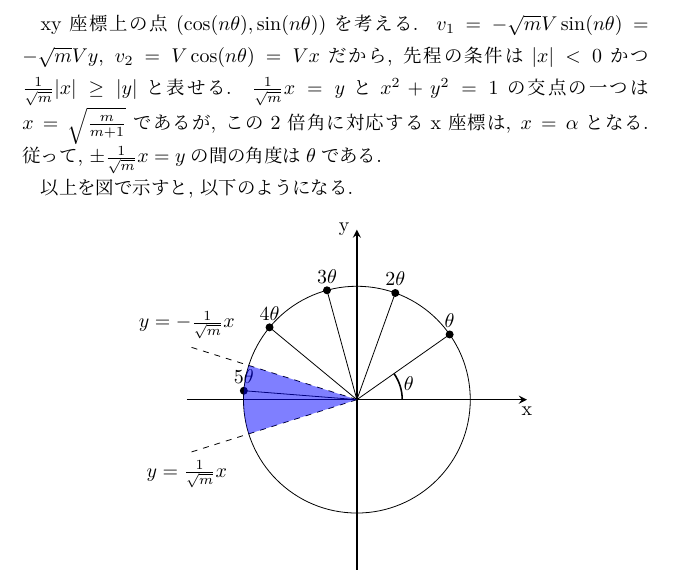
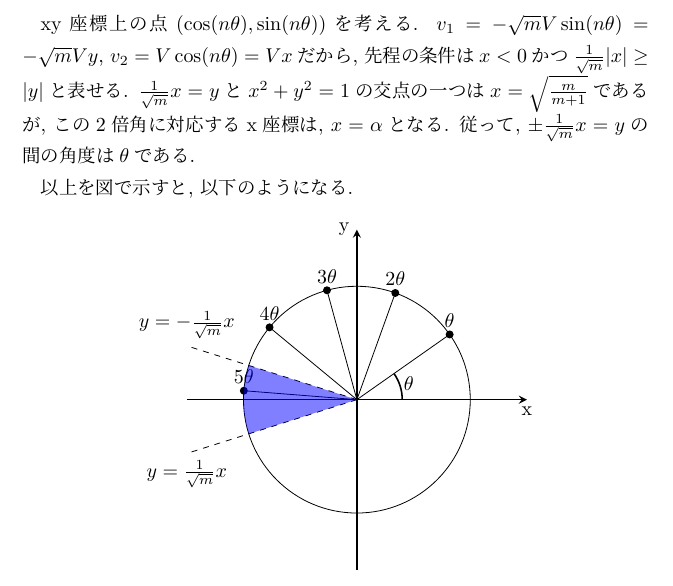
Before and after one commit to aidatorajiro/misc, a LaTeX document (aaa.tex): part of page 3 of 4, cut so that both start at the same text. The pictures show the PDF file aaa.pdf that the author committed with the source.

Commit message:
add aaa.pdf

```diff
--- a/aaa.tex
+++ b/aaa.tex
@@ -148,7 +148,7 @@ $\alpha = \frac{m-1}{m+1}$, $\beta = \frac{2}{m+1}$とする.
 
 $m \ge 1$より, $0 < \theta \le \frac{\pi}{2}$. 物体1が物体2とn回衝突した後, もう二度と衝突しない条件は, $v_{2_n} < 0$かつ$|v_{2_n}| \ge |v_{1_n}|$.
 
-xy座標上の点$(\cos(n\theta), \sin(n\theta))$を考える. $v_1 = -\sqrt{m}V\sin(n\theta) = -\sqrt{m}Vy$, $v_2 = V\cos(n\theta) = Vx$だから, 先程の条件は$|x|<0$かつ$\frac{1}{\sqrt{m}} |x| \ge |y|$と表せる.
+xy座標上の点$(\cos(n\theta), \sin(n\theta))$を考える. $v_1 = -\sqrt{m}V\sin(n\theta) = -\sqrt{m}Vy$, $v_2 = V\cos(n\theta) = Vx$だから, 先程の条件は$x<0$かつ$\frac{1}{\sqrt{m}} |x| \ge |y|$と表せる.
 $\frac{1}{\sqrt{m}} x = y$と$x^2 + y^2 = 1$の交点の一つは$x=\sqrt{\frac{m}{m+1}}$であるが, この2倍角に対応するx座標は, $x=\alpha$となる. 従って, $\pm\frac{1}{\sqrt{m}} x = y$の間の角度は$\theta$である.
 
 以上を図で示すと, 以下のようになる.
```
Also changed, not shown: aaa.pdf.
